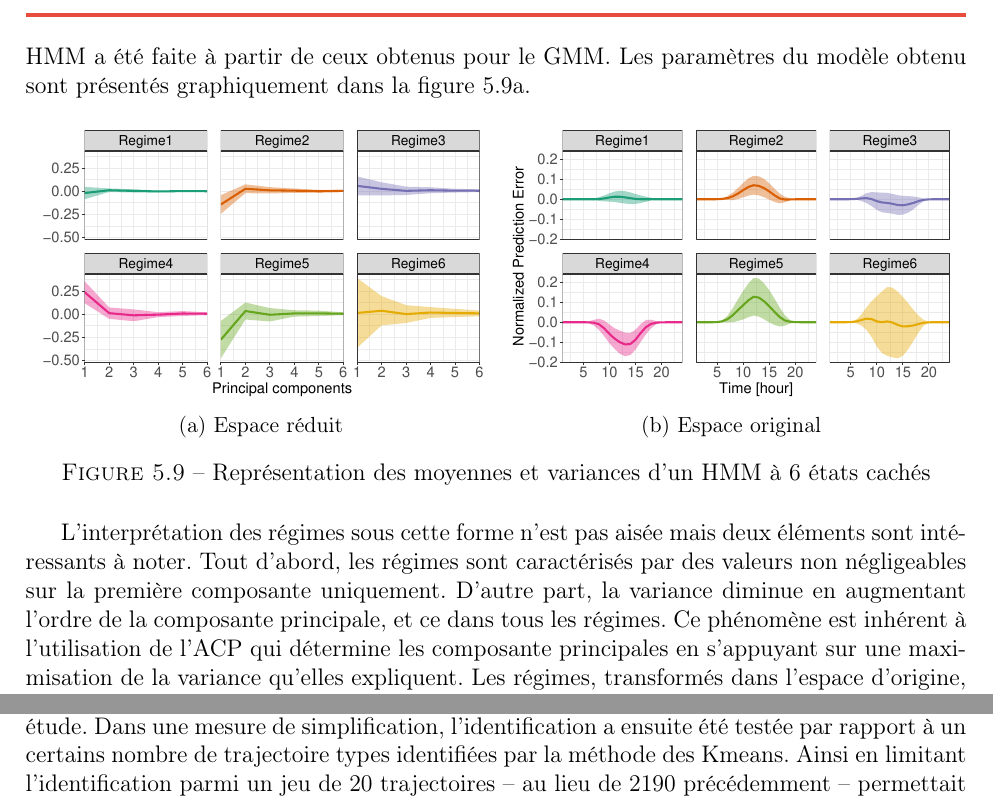
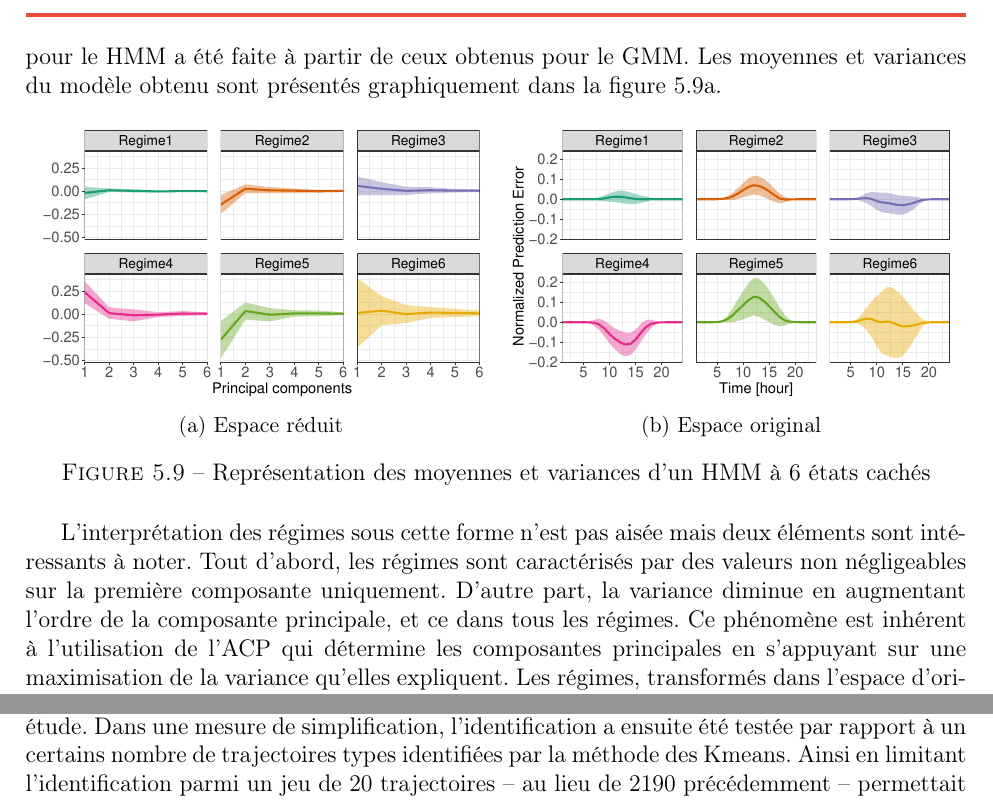
Before and after one commit to Enzoupi/Rapport_ENS, a LaTeX document (Rapport_Stage_ENS.tex): two parts of pages 28 and 35 of 54, joined at a grey line, cut at the place of the change. Compiled offline with pdfLaTeX.

Commit message:
Fautes corrigées VM RLGL

```diff
--- a/Rapport_Stage_ENS.tex
+++ b/Rapport_Stage_ENS.tex
@@ -658,7 +658,7 @@ Ces 6 composantes sont présentées sur la figure \ref{fig:PV_HMM_ACP_PC}. Les 6
 	\label{fig:PV_HMM_ACP_PC}
 \end{figure}
 
-Dans cet espace réduit, le nombre de paramètres d'un HMM à états cachés ne serait donc plus que de $113$ contre les $329$ dans l'espace de départ. L'initialisation des paramètres pour le HMM a été faite à partir de ceux obtenus pour le GMM. Les paramètres du modèle obtenu sont présentés graphiquement dans la figure \ref{fig:PV_HMM_MeanVarACP}.
+Dans cet espace réduit, le nombre de paramètres d'un HMM à 6	 états cachés ne serait donc plus que de $113$ contre les $329$ dans l'espace de départ. L'initialisation des paramètres pour le HMM a été faite à partir de ceux obtenus pour le GMM. Les moyennes et variances du modèle obtenu sont présentés graphiquement dans la figure \ref{fig:PV_HMM_MeanVarACP}.
 
 
 \begin{figure}[htbp]
@@ -688,7 +688,7 @@ Dans cet espace réduit, le nombre de paramètres d'un HMM à états cachés ne
 %	\label{fig:PV_HMM_MeanVarACP}
 %\end{figure}
 
-L'interprétation des régimes sous cette forme n'est pas aisée mais deux éléments sont intéressants à noter. Tout d'abord, les régimes sont caractérisés par des valeurs non négligeables sur la première composante uniquement. D'autre part, la variance diminue en augmentant l'ordre de la composante principale, et ce dans tous les régimes. Ce phénomène est inhérent à l'utilisation de l'ACP qui détermine les composante principales en s'appuyant sur une maximisation de la variance qu'elles expliquent. Les régimes, transformés dans l'espace d'origine, sont présentés dans la figure \ref{fig:PV_HMM_MeanVarOrig}. On retrouve les profils obtenus dans par les modèles utilisés précédemment. Notamment deux modèles de surestimation plus ou moins forte, deux modèles de sous-estimation plus ou moins forte et deux modèles à moyenne nulles mais avec des variances très distinctes. Comme dans le cas du GMM, le régime 6 sert à caractériser les journées aux profils atypiques.
+L'interprétation des régimes sous cette forme n'est pas aisée mais deux éléments sont intéressants à noter. Tout d'abord, les régimes sont caractérisés par des valeurs non négligeables sur la première composante uniquement. D'autre part, la variance diminue en augmentant l'ordre de la composante principale, et ce dans tous les régimes. Ce phénomène est inhérent à l'utilisation de l'ACP qui détermine les composantes principales en s'appuyant sur une maximisation de la variance qu'elles expliquent. Les régimes, transformés dans l'espace d'origine, sont présentés dans la figure \ref{fig:PV_HMM_MeanVarOrig}. On retrouve les profils obtenus dans par les modèles utilisés précédemment. Notamment deux modèles de surestimation plus ou moins forte, deux modèles de sous-estimation plus ou moins forte et deux modèles à moyenne nulles mais avec des variances très distinctes. Comme dans le cas du GMM, le régime 6 sert à caractériser les journées aux profils atypiques.
 
 \begin{figure}[htbp]
 	\centering
@@ -849,5 +849,5 @@ Concernant les erreurs de prévision de production éolienne, un modèle de type
 
-Concernant les erreurs de prévision issues de centrales photovoltaïques, plusieurs modèles avec objectifs variés ont été ajustés. Dans un premier temps, la présence d'information valable dans la série temporelle dans un but de correction au cours de la journée a été testée avec la méthode des plus proches voisins. Cette méthode a conduit à une correction d'environ $35 \%$ en identifiant la trajectoire à 10h du jour considéré et l'ensemble des trajectoires déjà connues. Cette information est suffisante en elle-même pour mettre en exergue l'information résiduelle dans les séries d'erreurs de prévisions photovoltaïques et justifier de continuer leur étude. Dans une mesure de simplification, l'identification a ensuite été testée par rapport à un certains nombre de trajectoire types identifiées par la méthode des Kmeans. Ainsi en limitant l'identification parmi un jeu de 20 trajectoires -- au lieu de 2190 précédemment -- permettait une réduction d'erreur de $20 \%$ au cours de la journée dans les même conditions. Un modèle de mélange gaussien à ensuite été ajusté afin d'obtenir de l'information supplémentaire sur les variances des trajectoires caractéristiques. Cette connaissance permet entre autre de pouvoir réaliser l'étude duale de celle qui a été faite pour l'éolien, à savoir une stratégie de gestion optimale de stockage. Toujours dans cette optique, le modèle doit être en mesure de générer des scénarios non pas uniquement sur le restant d'une journée mais sur des temps plus longs. L'intérêt de
+Concernant les erreurs de prévision issues de centrales photovoltaïques, plusieurs modèles avec objectifs variés ont été ajustés. Dans un premier temps, la présence d'information valable dans la série temporelle dans un but de correction au cours de la journée a été testée avec la méthode des plus proches voisins. Cette méthode a conduit à une correction d'environ $35 \%$ en identifiant la trajectoire à 10h du jour considéré et l'ensemble des trajectoires déjà connues. Cette information est suffisante en elle-même pour mettre en exergue l'information résiduelle dans les séries d'erreurs de prévisions photovoltaïques et justifier de continuer leur étude. Dans une mesure de simplification, l'identification a ensuite été testée par rapport à un certains nombre de trajectoires types identifiées par la méthode des Kmeans. Ainsi en limitant l'identification parmi un jeu de 20 trajectoires -- au lieu de 2190 précédemment -- permettait une réduction d'erreur de $20 \%$ au cours de la journée dans les même conditions. Un modèle de mélange gaussien à ensuite été ajusté afin d'obtenir de l'information supplémentaire sur les variances des trajectoires caractéristiques. Cette connaissance permet entre autre de pouvoir réaliser l'étude duale de celle qui a été faite pour l'éolien, à savoir une stratégie de gestion optimale de stockage. Toujours dans cette optique, le modèle doit être en mesure de générer des scénarios non pas uniquement sur le restant d'une journée mais sur des temps plus longs. L'intérêt de
 
 
 \chapter{Retour sur expérience}
```
Also changed, not shown: Rapport_Stage_ENS.tex (4 more changed lines), 2 other files.
